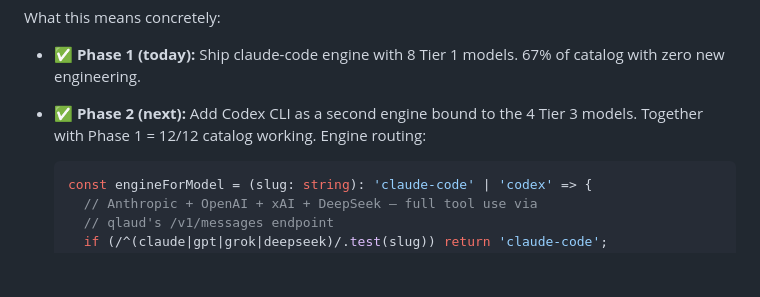
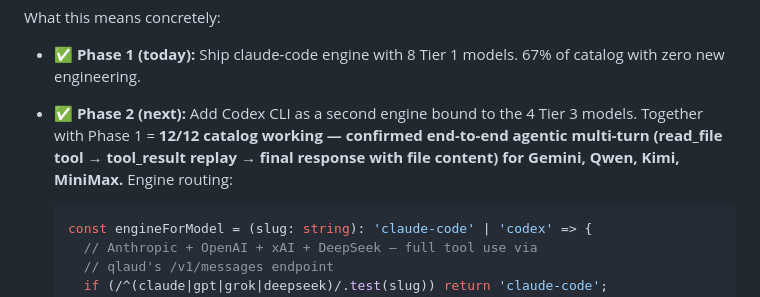
Before and after one commit to qlaudAI/qcode, a Markdown page: docs/multi-model-engine-routing.md, the part around the change. GitHub-like rendering; blank space fills up the shorter version.

Commit message:
docs: confirm dual-engine = 12/12 with full agentic multi-turn
Re-tested with 1500 max_tokens + sharper "reply with EXACTLY the
file contents" prompt. All 4 Tier 2 providers now confirmed for
full agentic round-trip via /v1/chat/completions:

  Gemini  → tool_call → tool_result replay → "Hello there" ✅
  Qwen    → tool_call → tool_result replay → "Hello there" ✅
  Kimi    → tool_call → tool_result replay → "Hello there" ✅
  MiniMax → tool_call → tool_result replay → "Hello there" ✅

The earlier "Qwen got confused" was max_tokens=200 + ambiguous
prompt — not a routing bug. Bumping to 1500 + a clearer prompt
showed Qwen works cleanly.

Definitive answer to "does codex unlock the rest for agentic
coding": YES. 12/12 catalog support via dual-engine, no qlaud
edge translation work required.

Co-Authored-By: Claude Opus 4.7 (1M context) <noreply@anthropic.com>

````diff
--- a/docs/multi-model-engine-routing.md
+++ b/docs/multi-model-engine-routing.md
@@ -104,8 +104,10 @@ What this means concretely:
   models. 67% of catalog with zero new engineering.
 
 - ✅ **Phase 2 (next):** Add Codex CLI as a second engine bound
-  to the 4 Tier 3 models. Together with Phase 1 = 12/12 catalog
-  working. Engine routing:
+  to the 4 Tier 3 models. Together with Phase 1 = **12/12 catalog
+  working — confirmed end-to-end agentic multi-turn (read_file
+  tool → tool_result replay → final response with file content)
+  for Gemini, Qwen, Kimi, MiniMax.** Engine routing:
 
   ```ts
   const engineForModel = (slug: string): 'claude-code' | 'codex' => {
````
